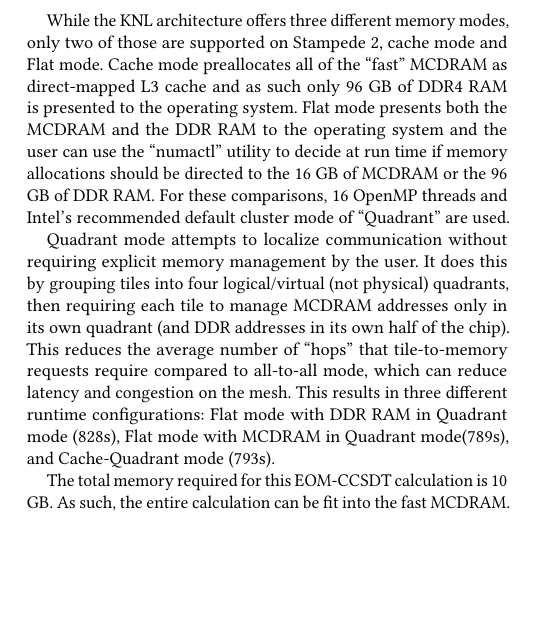
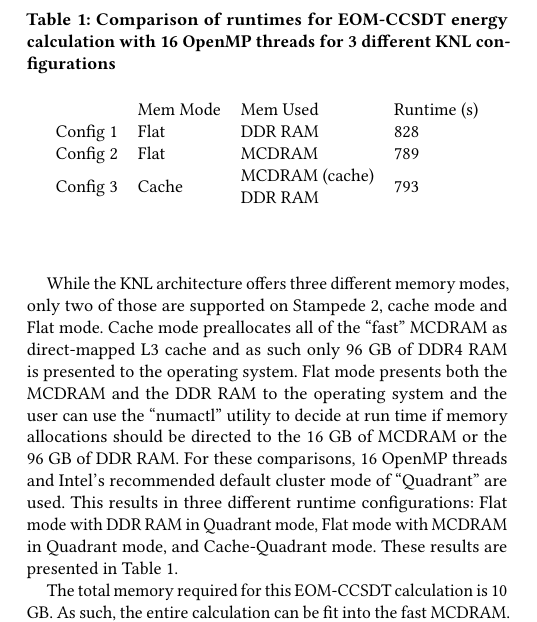
Before and after one commit to PECOS-KNL/kernels, a LaTeX paper (knl-paper/paper.tex, which reads knl-paper/csim.tex): part of one column of page 6 of 8, cut at the place of the change, the shorter picture padded with empty space. Compiled offline with pdfLaTeX.

Commit message:
added results table to cfour section

```diff
--- a/knl-paper/csim.tex
+++ b/knl-paper/csim.tex
@@ -63,14 +63,25 @@ as such only 96 GB of DDR4 RAM is presented to the operating system. Flat mode p
 DDR RAM to the operating system and the user can use the ``numactl'' utility to decide at run time if memory
 allocations should be directed to the 16 GB of MCDRAM or the 96 GB of DDR RAM. For these comparisons, 16 OpenMP
 threads and Intel's recommended default cluster mode of ``Quadrant'' are used.
-
-Quadrant mode attempts to localize communication without requiring explicit memory management by the user.
-It does this by grouping tiles into four logical/virtual (not physical) quadrants, then requiring each tile
-to manage MCDRAM addresses only in its own quadrant (and DDR addresses in its own half of the chip).
-This reduces the average number of ``hops'' that tile-to-memory requests require compared to all-to-all mode,
-which can reduce latency and congestion on the mesh. This results in three different runtime configurations:
-Flat mode with DDR RAM in Quadrant mode (828s), Flat mode with MCDRAM in Quadrant mode(789s), and
-Cache-Quadrant mode (793s).
+%Quadrant mode attempts to localize communication without requiring explicit memory management by the user.
+%It does this by grouping tiles into four logical/virtual (not physical) quadrants, then requiring each tile
+%to manage MCDRAM addresses only in its own quadrant (and DDR addresses in its own half of the chip).
+%This reduces the average number of ``hops'' that tile-to-memory requests require compared to all-to-all mode,
+%which can reduce latency and congestion on the mesh.
+This results in three different runtime configurations:
+Flat mode with DDR RAM in Quadrant mode, Flat mode with MCDRAM in Quadrant mode, and
+Cache-Quadrant mode. These results are presented in Table 1.
+\begin{table}[]
+\centering
+\caption{Comparison of runtimes for EOM-CCSDT energy calculation with 16 OpenMP threads for 3 different KNL configurations }
+\label{my-label}
+\begin{tabular}{llll}
+                & Mem Mode      & Mem Used    & Runtime (s) \\
+		Config 1        & Flat        & DDR RAM                                                          &  828         \\
+		Config 2        & Flat        & MCDRAM                                                           &  789         \\
+		Config 3        & Cache       & \begin{tabular}[c]{@{}l@{}}MCDRAM (cache)\\ DDR RAM\end{tabular} &  793
+		\end{tabular}
+		\end{table}
 
 The total memory required for this EOM-CCSDT calculation is 10 GB. As such, the entire calculation can
 be fit into the fast MCDRAM. While this does result in a small performance increase (789s vs 828s), it is important
```
